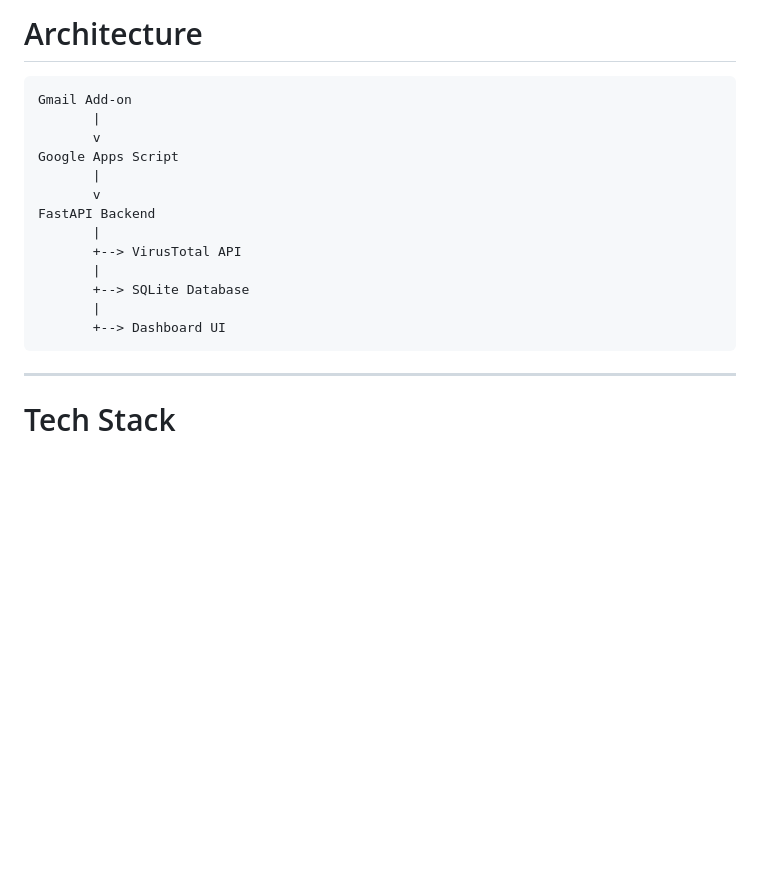
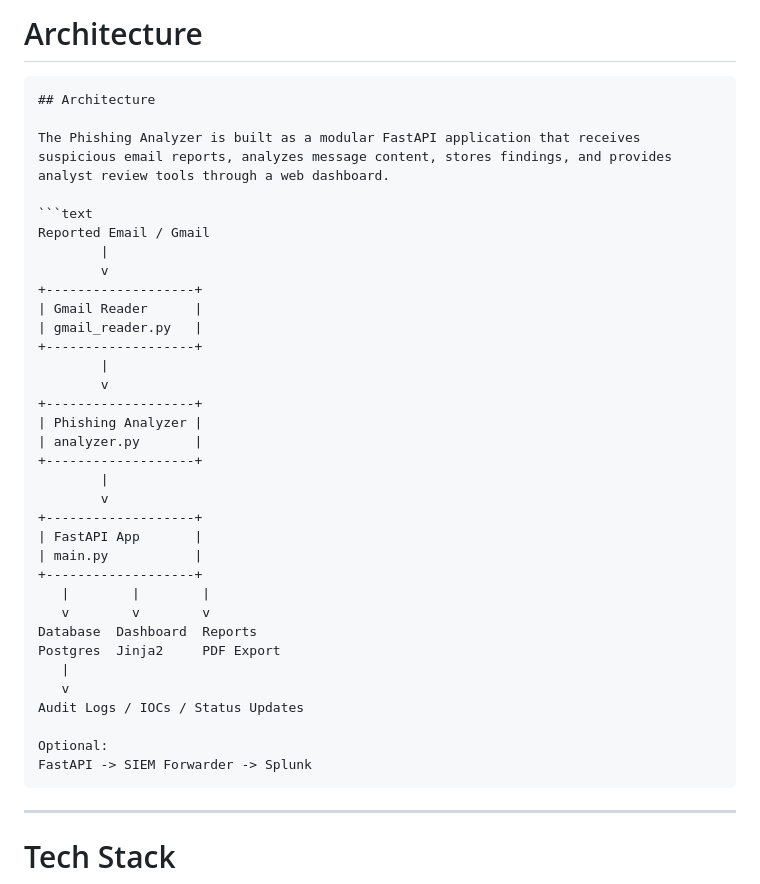
Before and after one commit to rustykleather-ux/phishing-email-analyzer, a Markdown page: README.md, the part around the change. Rendered like a GitHub page; blank space fills up the shorter version.

Commit message:
Update README with project details and features

````diff
--- a/README.md
+++ b/README.md
@@ -88,19 +88,40 @@ Gmail add-on screenshot
 # Architecture
 
 ```text
-Gmail Add-on
-       |
-       v
-Google Apps Script
-       |
-       v
-FastAPI Backend
-       |
-       +--> VirusTotal API
-       |
-       +--> SQLite Database
-       |
-       +--> Dashboard UI
+## Architecture
+
+The Phishing Analyzer is built as a modular FastAPI application that receives suspicious email reports, analyzes message content, stores findings, and provides analyst review tools through a web dashboard.
+
+```text
+Reported Email / Gmail
+        |
+        v
++-------------------+
+| Gmail Reader      |
+| gmail_reader.py   |
++-------------------+
+        |
+        v
++-------------------+
+| Phishing Analyzer |
+| analyzer.py       |
++-------------------+
+        |
+        v
++-------------------+
+| FastAPI App       |
+| main.py           |
++-------------------+
+   |        |        |
+   v        v        v
+Database  Dashboard  Reports
+Postgres  Jinja2     PDF Export
+   |
+   v
+Audit Logs / IOCs / Status Updates
+
+Optional:
+FastAPI -> SIEM Forwarder -> Splunk
 ```
 
 ---
````
